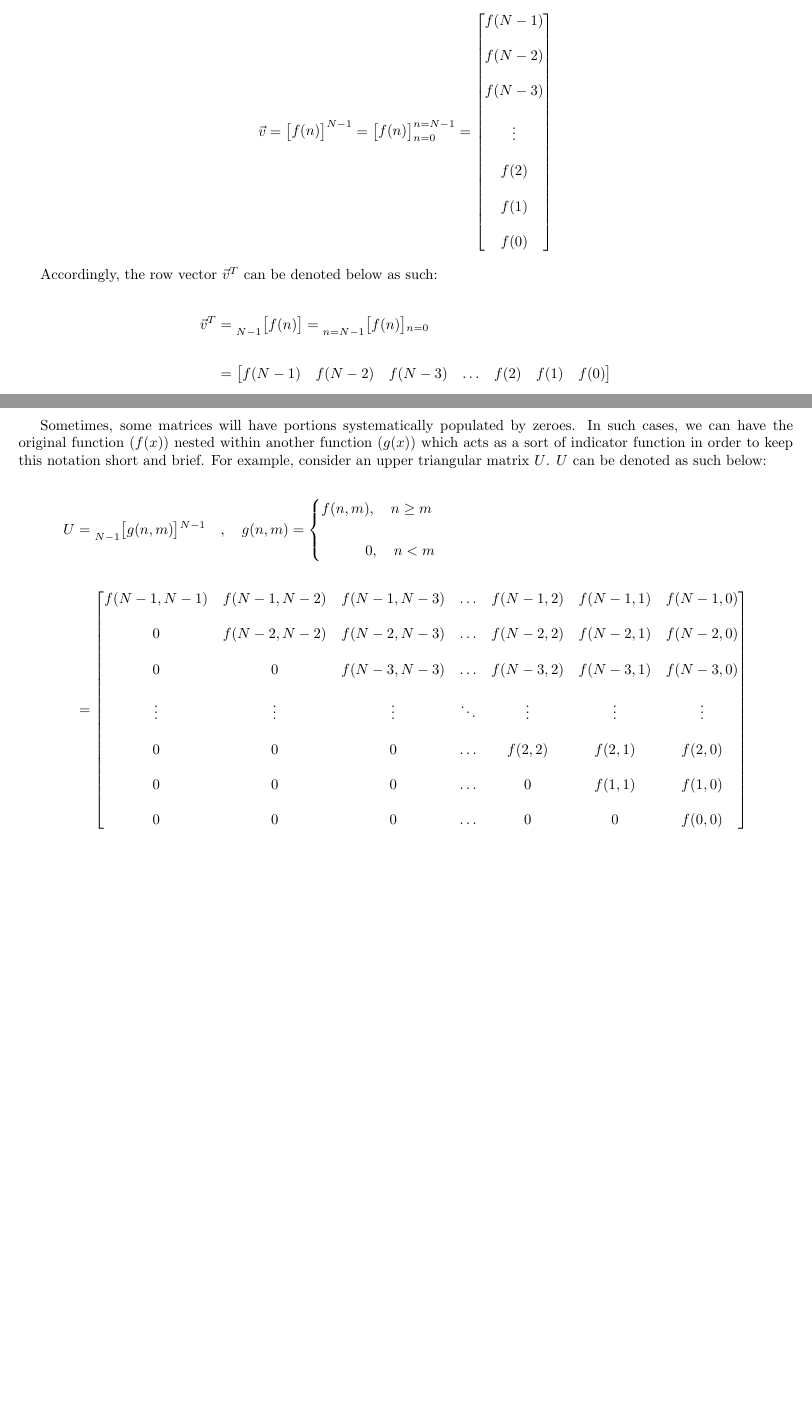
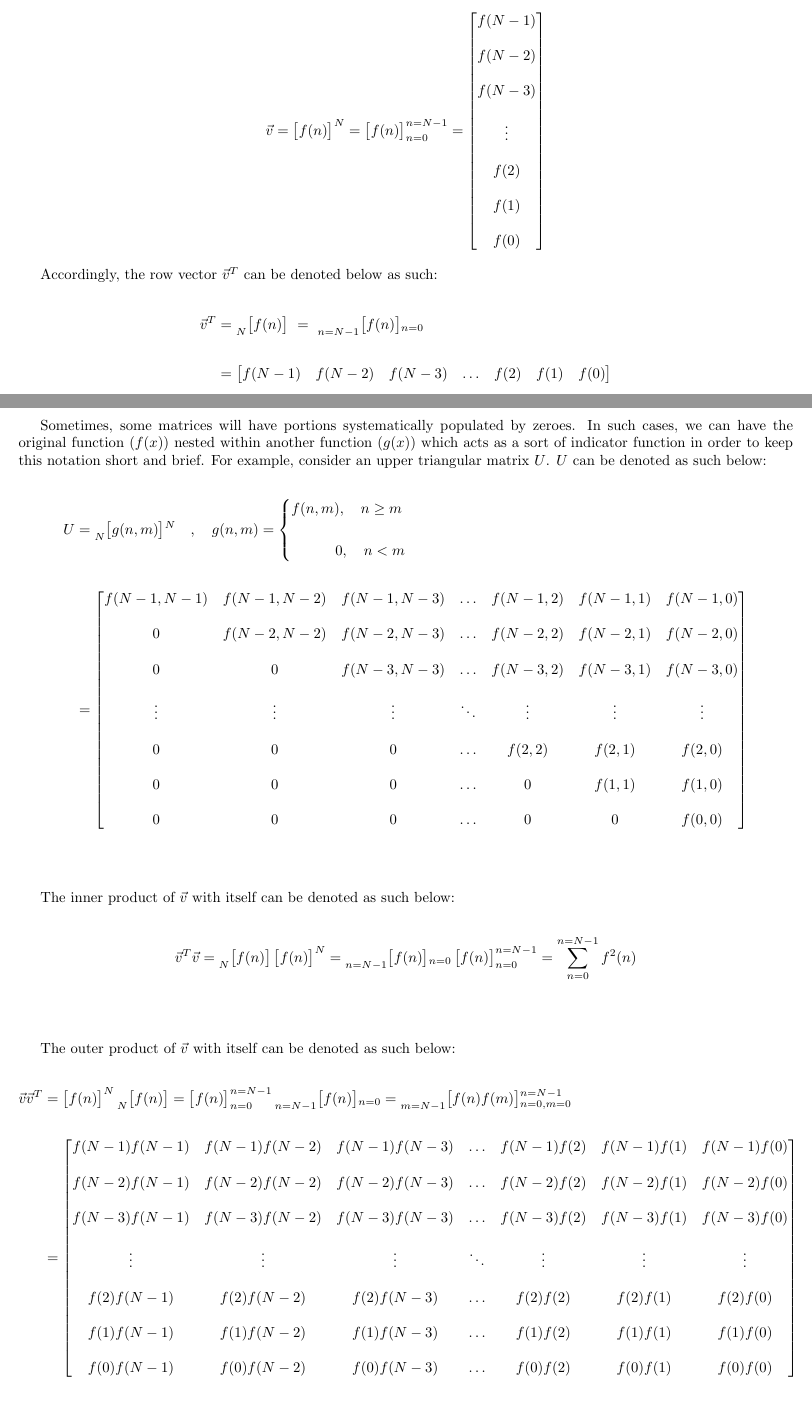
Before and after one commit to romero-eng/ubiquitous-enigma, a LaTeX document (formal.tex): two parts of pages 1 and 2 of 2, joined at a grey line, cut so that both start at the same text. Compiled offline with pdfLaTeX.

Commit message:
Tentatively finished first appendix

```diff
--- a/formal.tex
+++ b/formal.tex
@@ -13,7 +13,7 @@ A lot of the derivations in this document feature functions that need to be appl
 Take a generic function $f(x)$. The column vector $\vec{v}$ (populated by applying $f(x)$ element-wise to each row in the vector as a function of the row) can be denoted below as such:
 
 \begin{align*}
-    \vec{v} = \begin{bmatrix} f(n) \end{bmatrix}^{N - 1}
+    \vec{v} = \begin{bmatrix} f(n) \end{bmatrix}^{N}
             = \begin{bmatrix} f(n) \end{bmatrix}^{n=N - 1}_{n=0}
             = \begin{bmatrix}
                     f(N - 1) \\ \\
@@ -29,8 +29,8 @@ Take a generic function $f(x)$. The column vector $\vec{v}$ (populated by applyi
 Accordingly, the row vector $\vec{v}^{T}$ can be denoted below as such:
 
 \begin{align*}
-    \vec{v}^{T}&= \prescript{}{N - 1}{\begin{bmatrix} f(n) \end{bmatrix}}
-                = \prescript{}{n=N - 1}{\begin{bmatrix} f(n) \end{bmatrix}}_{n=0} \\ \\
+    \vec{v}^{T}&=   \prescript{}{N}{\begin{bmatrix} f(n) \end{bmatrix}} \
+                = \ \prescript{}{n=N - 1}{\begin{bmatrix} f(n) \end{bmatrix}}_{n=0} \\ \\
                &= \begin{bmatrix} f(N - 1) & f(N - 2) & f(N - 3) & \ldots & f(2) & f(1) & f(0) \end{bmatrix} \\
   \end{align*}
 
@@ -55,10 +55,10 @@ The matrix $M$ (populated by applying $f(x)$ elementwise to each row and column
 Sometimes, some matrices will have portions systematically populated by zeroes. In such cases, we can have the original function ($f(x)$) nested within another function ($g(x)$) which acts as a sort of indicator function in order to keep this notation short and brief. For example, consider an upper triangular matrix $U$. $U$ can be denoted as such below:
 
 \begin{align*}
-    U&= \prescript{}{N - 1}{\begin{bmatrix} g(n, m) \end{bmatrix}}^{N - 1} \quad , \quad g(n, m) = \begin{cases}
-                                                                                                                    f(n, m), \quad n \geq m \\ \\
-                                                                                                        \quad \quad \quad 0, \quad n < m
-                                                                                                     \end{cases} \\ \\
+    U&= \prescript{}{N}{\begin{bmatrix} g(n, m) \end{bmatrix}}^{N} \quad , \quad g(n, m) = \begin{cases}
+                                                                                                            f(n, m), \quad n \geq m \\ \\
+                                                                                                \quad \quad \quad 0, \quad n < m
+                                                                                             \end{cases} \\ \\
      &= \begin{bmatrix}
             f(N - 1, N - 1) & f(N - 1, N - 2) & f(N - 1, N - 3) & \ldots & f(N - 1, 2) & f(N - 1, 1) & f(N - 1, 0) \\ \\
                           0 & f(N - 2, N - 2) & f(N - 2, N - 3) & \ldots & f(N - 2, 2) & f(N - 2, 1) & f(N - 2, 0) \\ \\
@@ -70,4 +70,28 @@ Sometimes, some matrices will have portions systematically populated by zeroes.
           \end{bmatrix} \\ \\
   \end{align*}
 
+The inner product of $\vec{v}$ with itself can be denoted as such below:
+
+\begin{align*}
+    \vec{v}^{T}\vec{v} = \prescript{}{N}{\begin{bmatrix} f(n) \end{bmatrix}}\begin{bmatrix} f(n) \end{bmatrix}^{N}
+                       = \prescript{}{n = N - 1}{\begin{bmatrix} f(n) \end{bmatrix}}_{n = 0}\begin{bmatrix} f(n) \end{bmatrix}^{n = N - 1}_{n = 0} = \sum^{n = N - 1}_{n = 0}f^{2}(n) \\ \\
+  \end{align*}
+
+The outer product of $\vec{v}$ with itself can be denoted as such below:
+
+\begin{align*}
+    \vec{v}\vec{v}^{T}&= \begin{bmatrix} f(n) \end{bmatrix}^{N}\prescript{}{N}{\begin{bmatrix} f(n) \end{bmatrix}}
+                       = \begin{bmatrix} f(n) \end{bmatrix}^{n = N - 1}_{n = 0}\prescript{}{n = N - 1}{\begin{bmatrix} f(n) \end{bmatrix}}_{n = 0}
+                       = \prescript{}{m = N - 1}{\begin{bmatrix} f(n)f(m) \end{bmatrix}}^{n = N - 1}_{n = 0, m = 0} \\ \\
+                      &= \begin{bmatrix}
+                            f(N - 1)f(N - 1) & f(N - 1)f(N - 2) & f(N - 1)f(N - 3) & \ldots & f(N - 1)f(2) & f(N - 1)f(1) & f(N - 1)f(0) \\ \\
+                            f(N - 2)f(N - 1) & f(N - 2)f(N - 2) & f(N - 2)f(N - 3) & \ldots & f(N - 2)f(2) & f(N - 2)f(1) & f(N - 2)f(0) \\ \\
+                            f(N - 3)f(N - 1) & f(N - 3)f(N - 2) & f(N - 3)f(N - 3) & \ldots & f(N - 3)f(2) & f(N - 3)f(1) & f(N - 3)f(0) \\ \\
+                                      \vdots &           \vdots &           \vdots & \ddots &       \vdots &       \vdots &       \vdots \\ \\
+                            f(    2)f(N - 1) & f(    2)f(N - 2) & f(    2)f(N - 3) & \ldots & f(    2)f(2) & f(    2)f(1) & f(    2)f(0) \\ \\
+                            f(    1)f(N - 1) & f(    1)f(N - 2) & f(    1)f(N - 3) & \ldots & f(    1)f(2) & f(    1)f(1) & f(    1)f(0) \\ \\
+                            f(    0)f(N - 1) & f(    0)f(N - 2) & f(    0)f(N - 3) & \ldots & f(    0)f(2) & f(    0)f(1) & f(    0)f(0)
+                           \end{bmatrix} \\ \\
+  \end{align*}
+
 \end{document}
```
Also changed, not shown: formal.tex (6 more changed lines).
